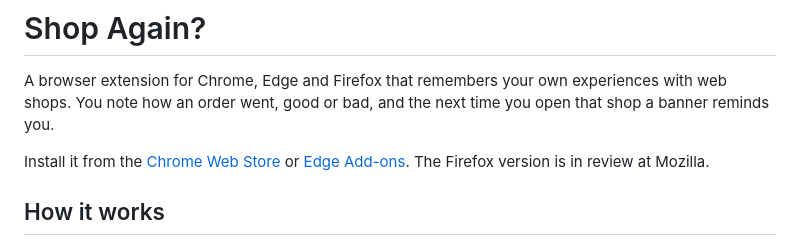
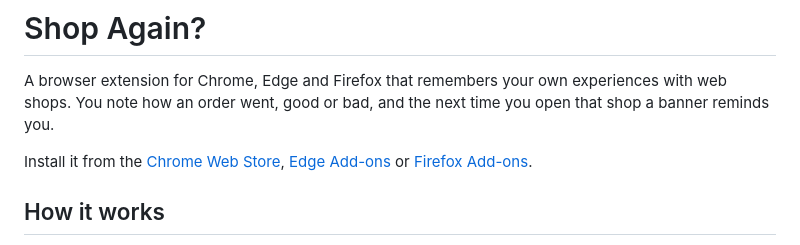
Before and after one commit to ronnidc/shop-again, a Markdown page: README.md, the part around the change. GitHub-like rendering.

Commit message:
docs: link the Firefox Add-ons listing

```diff
--- a/README.md
+++ b/README.md
@@ -2,7 +2,7 @@
 
 A browser extension for Chrome, Edge and Firefox that remembers your own experiences with web shops. You note how an order went, good or bad, and the next time you open that shop a banner reminds you.
 
-Install it from the [Chrome Web Store](https://chromewebstore.google.com/detail/jimaphlhlmpgddfoeejkecgialdcbjpa) or [Edge Add-ons](https://microsoftedge.microsoft.com/addons/detail/shop-again/fcemgomnfigfmmjfjeoikhlgknibhhlm). The Firefox version is in review at Mozilla.
+Install it from the [Chrome Web Store](https://chromewebstore.google.com/detail/jimaphlhlmpgddfoeejkecgialdcbjpa), [Edge Add-ons](https://microsoftedge.microsoft.com/addons/detail/shop-again/fcemgomnfigfmmjfjeoikhlgknibhhlm) or [Firefox Add-ons](https://addons.mozilla.org/firefox/addon/shop-again/).
 
 ## How it works
 
```
